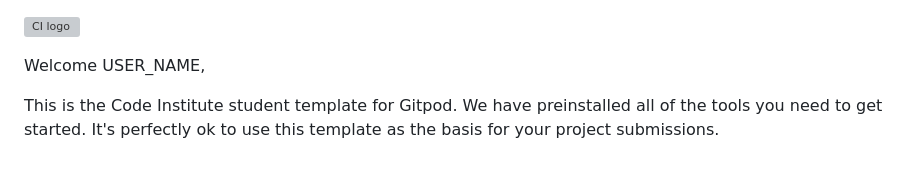
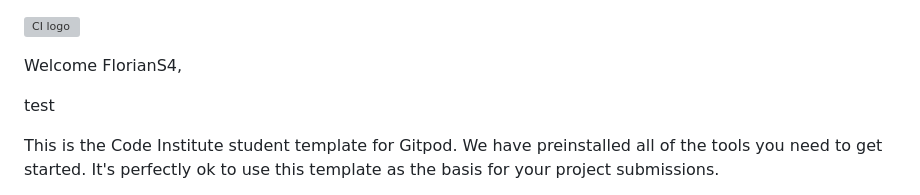
Before and after one commit to FlorianS4/boutique_ado_v1, a Markdown page: README.md, the part around the change. Rendered like a GitHub page; blank space fills up the shorter version; grey boxes are pictures that could not be loaded.

```diff
--- a/README.md
+++ b/README.md
@@ -1,6 +1,8 @@
 ![CI logo](https://codeinstitute.s3.amazonaws.com/fullstack/ci_logo_small.png)
 
-Welcome USER_NAME,
+Welcome FlorianS4,
+
+test
 
 This is the Code Institute student template for Gitpod. We have preinstalled all of the tools you need to get started. It's perfectly ok to use this template as the basis for your project submissions.
 
```
